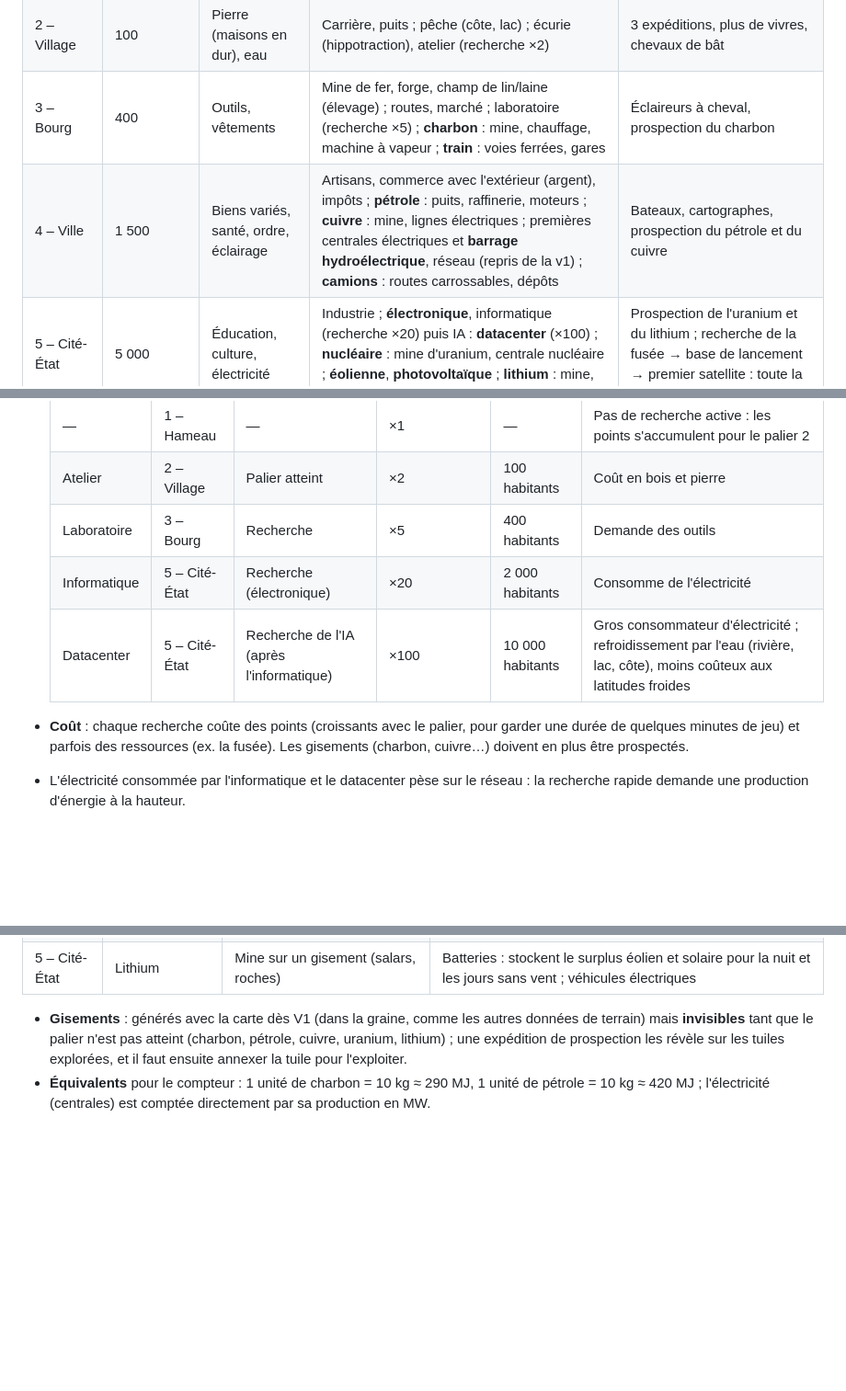
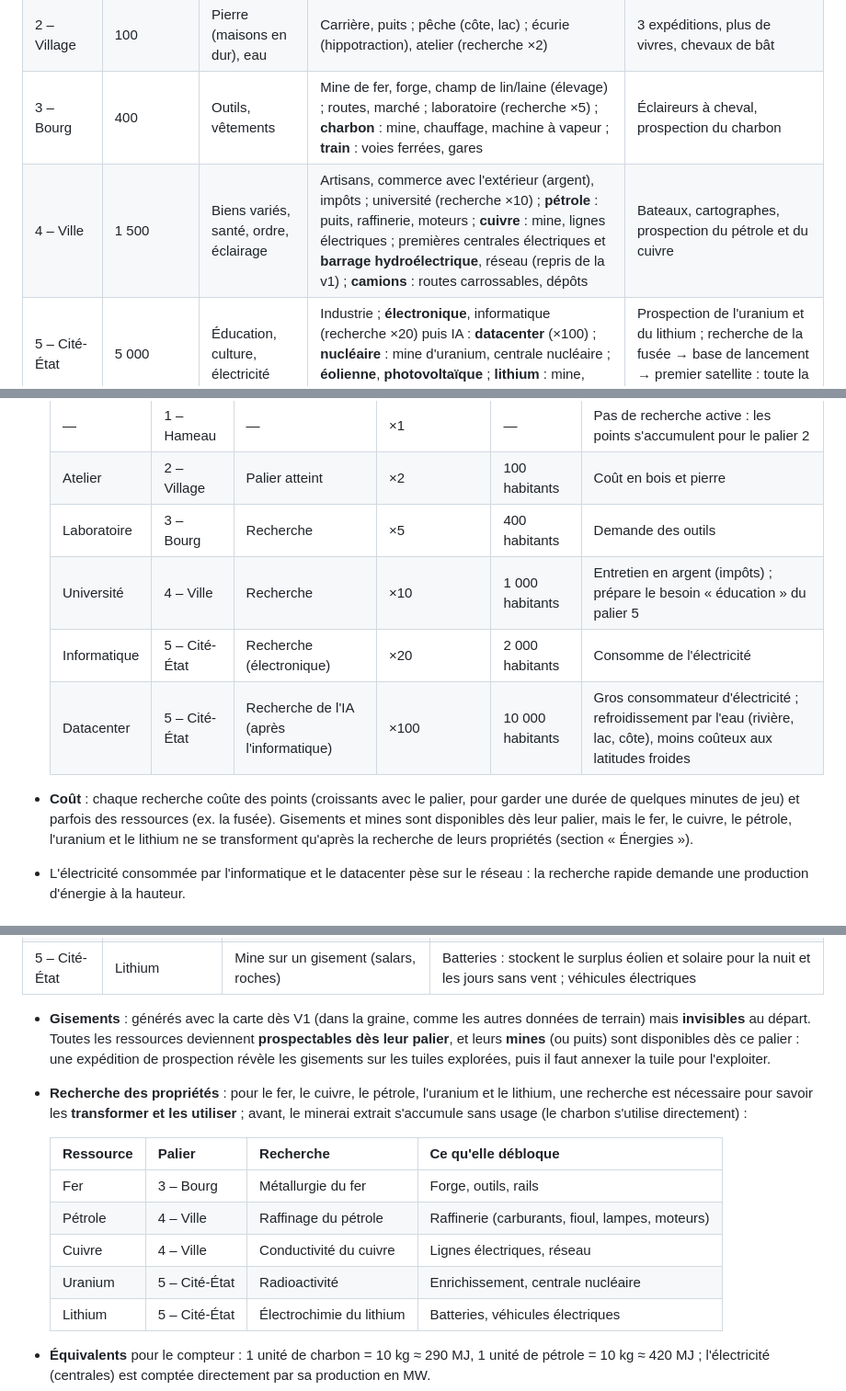
Before and after one commit to bmhygeos/energy, a Markdown page: PLAN_v2.md, 3 parts joined by grey strips. Shown at 92% size. Rendered like a GitHub page; blank space fills up the shorter version.

Commit message:
Plan v2 : université (recherche ×10), datacenter pour l'IA, gisements et mines disponibles dès le palier, recherche des propriétés (fer, pétrole, cuivre, uranium, lithium)

```diff
--- a/PLAN_v2.md
+++ b/PLAN_v2.md
@@ -163,7 +163,7 @@ des zones ou des bâtiments et améliore l'exploration.
 | 1 – Hameau | 20 au départ | Nourriture, bois | Agriculture, élevage, coupe du bois ; maisons, grenier | Explorateurs à pied, 1 expédition |
 | 2 – Village | 100 | Pierre (maisons en dur), eau | Carrière, puits ; pêche (côte, lac) ; écurie (hippotraction), atelier (recherche ×2) | 3 expéditions, plus de vivres, chevaux de bât |
 | 3 – Bourg | 400 | Outils, vêtements | Mine de fer, forge, champ de lin/laine (élevage) ; routes, marché ; laboratoire (recherche ×5) ; **charbon** : mine, chauffage, machine à vapeur ; **train** : voies ferrées, gares | Éclaireurs à cheval, prospection du charbon |
-| 4 – Ville | 1 500 | Biens variés, santé, ordre, éclairage | Artisans, commerce avec l'extérieur (argent), impôts ; **pétrole** : puits, raffinerie, moteurs ; **cuivre** : mine, lignes électriques ; premières centrales électriques et **barrage hydroélectrique**, réseau (repris de la v1) ; **camions** : routes carrossables, dépôts | Bateaux, cartographes, prospection du pétrole et du cuivre |
+| 4 – Ville | 1 500 | Biens variés, santé, ordre, éclairage | Artisans, commerce avec l'extérieur (argent), impôts ; université (recherche ×10) ; **pétrole** : puits, raffinerie, moteurs ; **cuivre** : mine, lignes électriques ; premières centrales électriques et **barrage hydroélectrique**, réseau (repris de la v1) ; **camions** : routes carrossables, dépôts | Bateaux, cartographes, prospection du pétrole et du cuivre |
 | 5 – Cité-État | 5 000 | Éducation, culture, électricité | Industrie ; **électronique**, informatique (recherche ×20) puis IA : **datacenter** (×100) ; **nucléaire** : mine d'uranium, centrale nucléaire ; **éolienne**, **photovoltaïque** ; **lithium** : mine, batteries, véhicules électriques | Prospection de l'uranium et du lithium ; recherche de la fusée → base de lancement → premier satellite : toute la planète révélée, vue globe |
 
 Les paliers 2 à 5 sont **indicatifs** : seul le palier 1 est détaillé ici, les
@@ -187,12 +187,15 @@ l'arbre :
   | — | 1 – Hameau | — | ×1 | — | Pas de recherche active : les points s'accumulent pour le palier 2 |
   | Atelier | 2 – Village | Palier atteint | ×2 | 100 habitants | Coût en bois et pierre |
   | Laboratoire | 3 – Bourg | Recherche | ×5 | 400 habitants | Demande des outils |
+  | Université | 4 – Ville | Recherche | ×10 | 1 000 habitants | Entretien en argent (impôts) ; prépare le besoin « éducation » du palier 5 |
   | Informatique | 5 – Cité-État | Recherche (électronique) | ×20 | 2 000 habitants | Consomme de l'électricité |
   | Datacenter | 5 – Cité-État | Recherche de l'IA (après l'informatique) | ×100 | 10 000 habitants | Gros consommateur d'électricité ; refroidissement par l'eau (rivière, lac, côte), moins coûteux aux latitudes froides |
 
 - **Coût** : chaque recherche coûte des points (croissants avec le palier, pour
   garder une durée de quelques minutes de jeu) et parfois des ressources (ex. la
-  fusée). Les gisements (charbon, cuivre…) doivent en plus être prospectés.
+  fusée). Gisements et mines sont disponibles dès leur palier, mais le fer, le
+  cuivre, le pétrole, l'uranium et le lithium ne se transforment qu'après la
+  recherche de leurs propriétés (section « Énergies »).
 - L'électricité consommée par l'informatique et le datacenter pèse sur le réseau : la
   recherche rapide demande une production d'énergie à la hauteur.
 
@@ -244,9 +247,24 @@ compteur de puissance par habitant :
 | 5 – Cité-État | Lithium | Mine sur un gisement (salars, roches) | Batteries : stockent le surplus éolien et solaire pour la nuit et les jours sans vent ; véhicules électriques |
 
 - **Gisements** : générés avec la carte dès V1 (dans la graine, comme les
-  autres données de terrain) mais **invisibles** tant que le palier n'est pas
-  atteint (charbon, pétrole, cuivre, uranium, lithium) ; une expédition de prospection les révèle sur les tuiles explorées,
-  et il faut ensuite annexer la tuile pour l'exploiter.
+  autres données de terrain) mais **invisibles** au départ. Toutes les
+  ressources deviennent **prospectables dès leur palier**, et leurs **mines**
+  (ou puits) sont disponibles dès ce palier : une expédition de prospection
+  révèle les gisements sur les tuiles explorées, puis il faut annexer la tuile
+  pour l'exploiter.
+- **Recherche des propriétés** : pour le fer, le cuivre, le pétrole, l'uranium
+  et le lithium, une recherche est nécessaire pour savoir les **transformer et
+  les utiliser** ; avant, le minerai extrait s'accumule sans usage (le charbon
+  s'utilise directement) :
+
+  | Ressource | Palier | Recherche | Ce qu'elle débloque |
+  |---|---|---|---|
+  | Fer | 3 – Bourg | Métallurgie du fer | Forge, outils, rails |
+  | Pétrole | 4 – Ville | Raffinage du pétrole | Raffinerie (carburants, fioul, lampes, moteurs) |
+  | Cuivre | 4 – Ville | Conductivité du cuivre | Lignes électriques, réseau |
+  | Uranium | 5 – Cité-État | Radioactivité | Enrichissement, centrale nucléaire |
+  | Lithium | 5 – Cité-État | Électrochimie du lithium | Batteries, véhicules électriques |
+
 - **Équivalents** pour le compteur : 1 unité de charbon = 10 kg ≈ 290 MJ,
   1 unité de pétrole = 10 kg ≈ 420 MJ ; l'électricité (centrales) est comptée
   directement par sa production en MW.
```
Also changed, not shown: other parts of PLAN_v2.md (+1 -1 lines).
